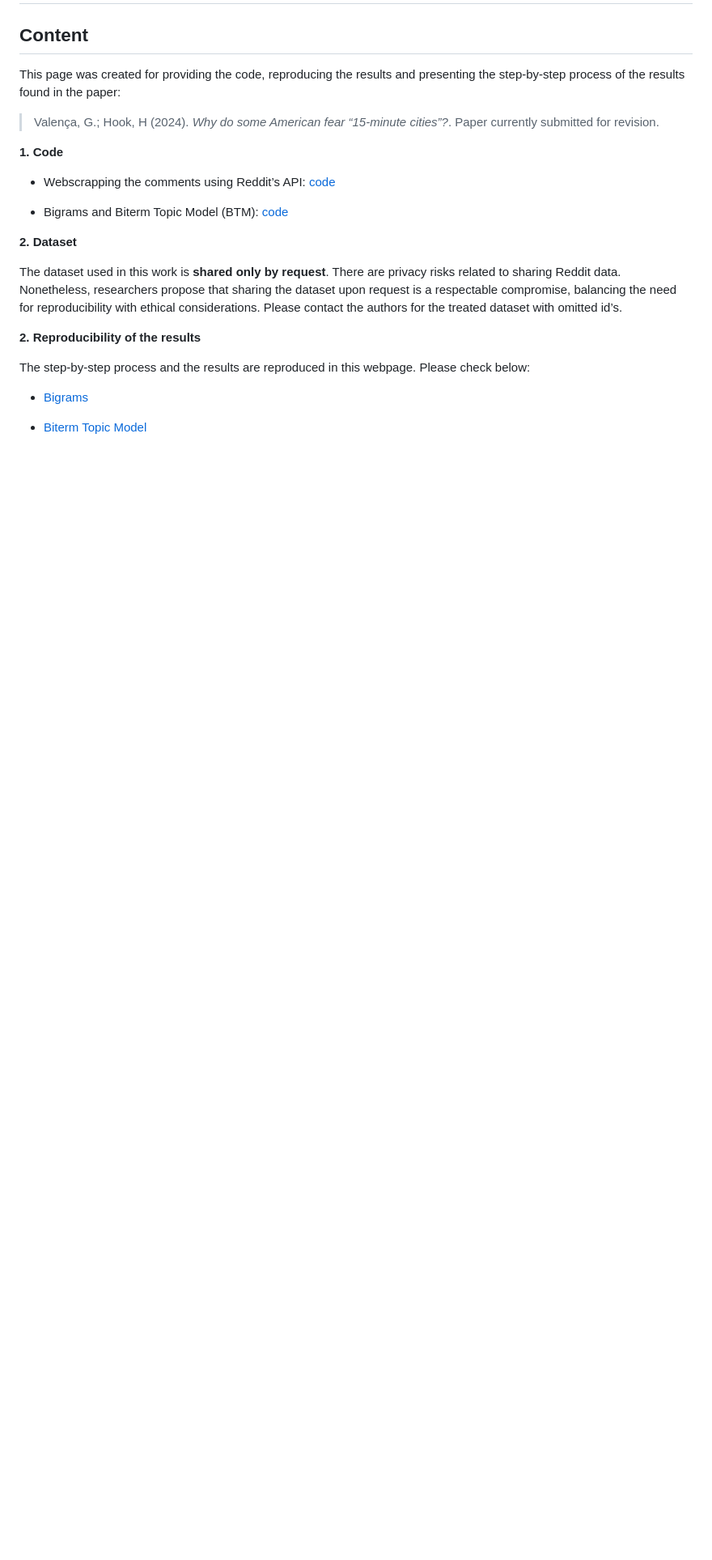
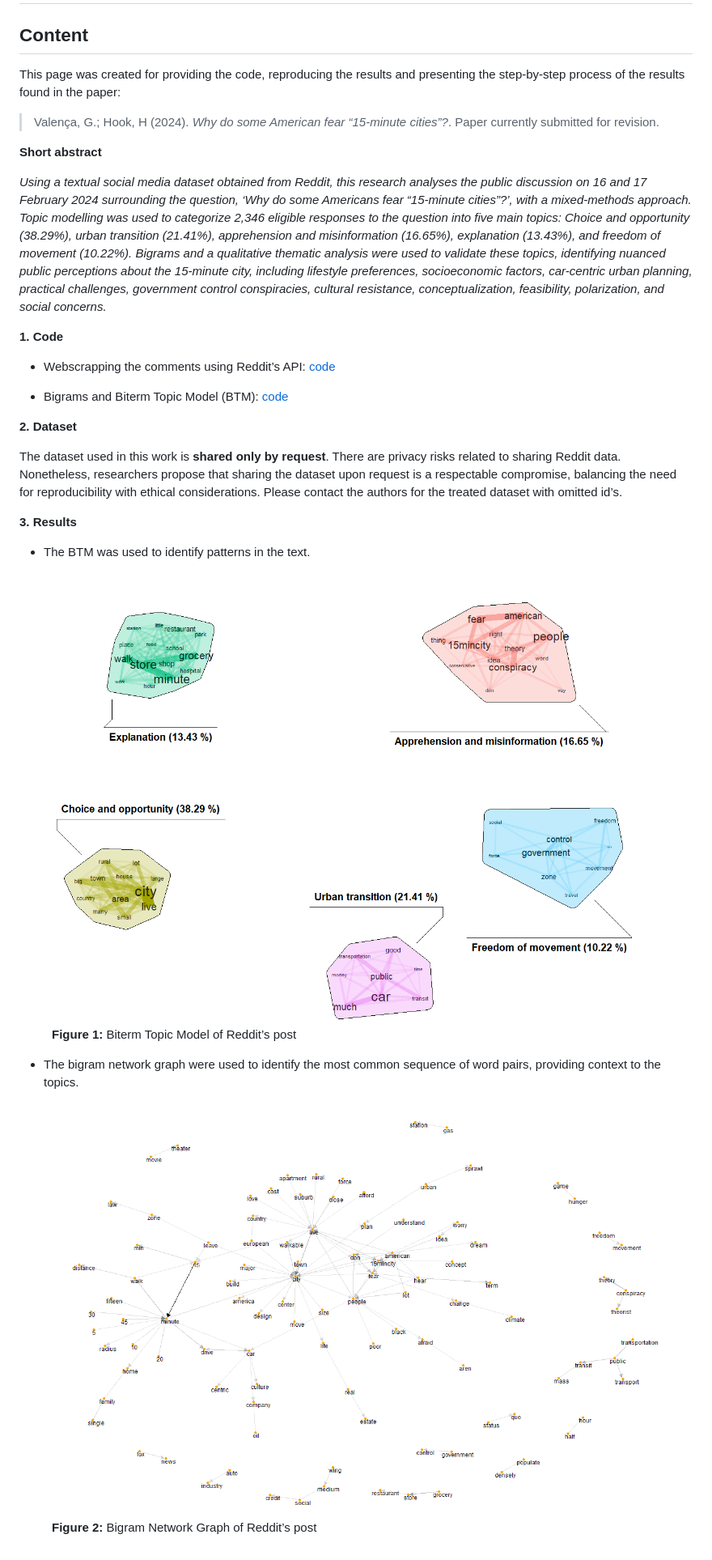
Before and after one commit to valenca13/15_min_city_Reddit_Github, a Markdown page: README.md, the part around the change. Shown: that part at 81% size. Rendered like a GitHub page; pictures changed too: Topics.png (added), bigram.png (added); blank space fills up the shorter version.

```diff
--- a/README.md
+++ b/README.md
@@ -9,6 +9,22 @@ paper:
 
 > Valença, G.; Hook, H (2024). *Why do some American fear “15-minute
 > cities”?*. Paper currently submitted for revision.
+
+**Short abstract**
+
+*Using a textual social media dataset obtained from Reddit, this
+research analyses the public discussion on 16 and 17 February 2024
+surrounding the question, ‘Why do some Americans fear “15-minute
+cities”?’, with a mixed-methods approach. Topic modelling was used to
+categorize 2,346 eligible responses to the question into five main
+topics: Choice and opportunity (38.29%), urban transition (21.41%),
+apprehension and misinformation (16.65%), explanation (13.43%), and
+freedom of movement (10.22%). Bigrams and a qualitative thematic
+analysis were used to validate these topics, identifying nuanced public
+perceptions about the 15-minute city, including lifestyle preferences,
+socioeconomic factors, car-centric urban planning, practical challenges,
+government control conspiracies, cultural resistance, conceptualization,
+feasibility, polarization, and social concerns.*
 
 **1. Code**
 
@@ -25,11 +41,23 @@ compromise, balancing the need for reproducibility with ethical
 considerations. Please contact the authors for the treated dataset with
 omitted id’s.
 
-**2. Reproducibility of the results**
+**3. Results**
 
-The step-by-step process and the results are reproduced in this webpage.
-Please check below:
+- The BTM was used to identify patterns in the text.
 
-- [Bigrams](bigram.md)
+<figure>
+<img src="Topics.png"
+alt="Figure 1: Biterm Topic Model of Reddit’s post" />
+<figcaption aria-hidden="true"><strong>Figure 1:</strong> Biterm Topic
+Model of Reddit’s post</figcaption>
+</figure>
 
-- [Biterm Topic Model](BTM.md)
+- The bigram network graph were used to identify the most common
+  sequence of word pairs, providing context to the topics.
+
+<figure>
+<img src="bigram.png"
+alt="Figure 2: Bigram Network Graph of Reddit’s post" />
+<figcaption aria-hidden="true"><strong>Figure 2:</strong> Bigram Network
+Graph of Reddit’s post</figcaption>
+</figure>
```
Also changed, not shown: 1 other file.
